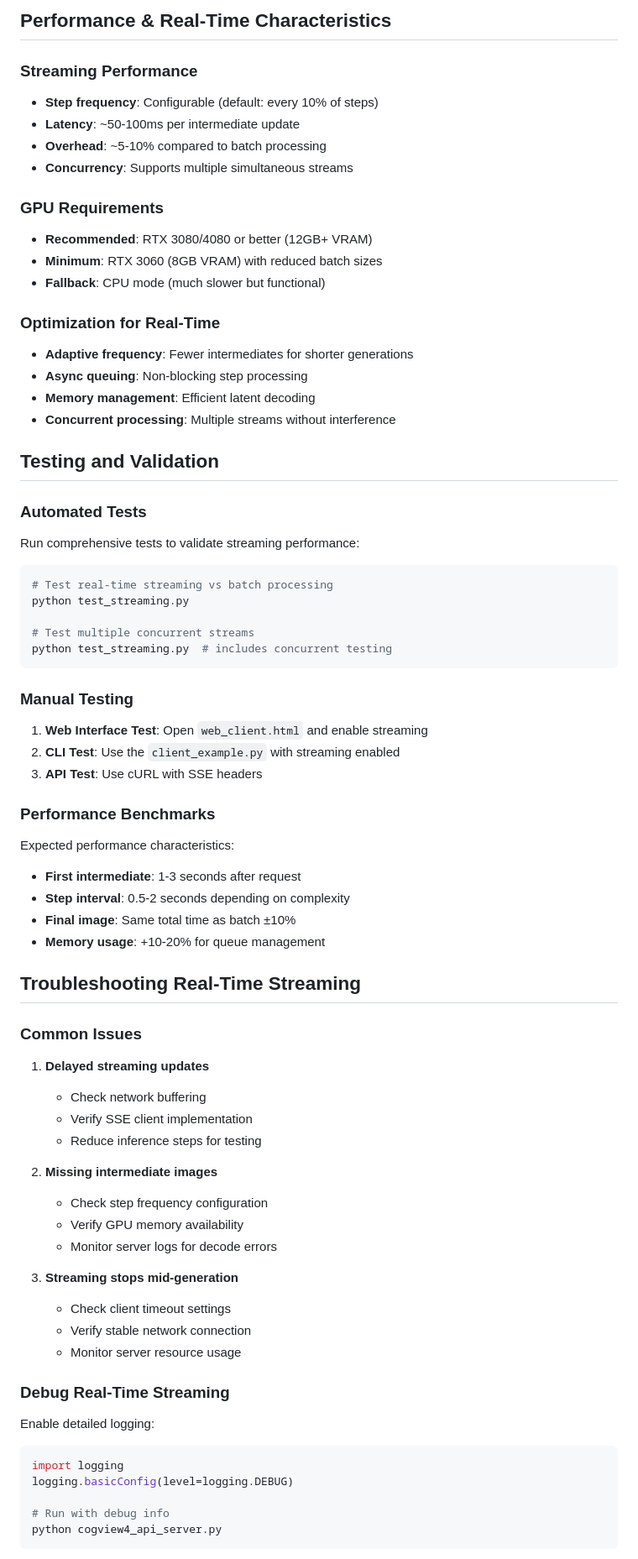
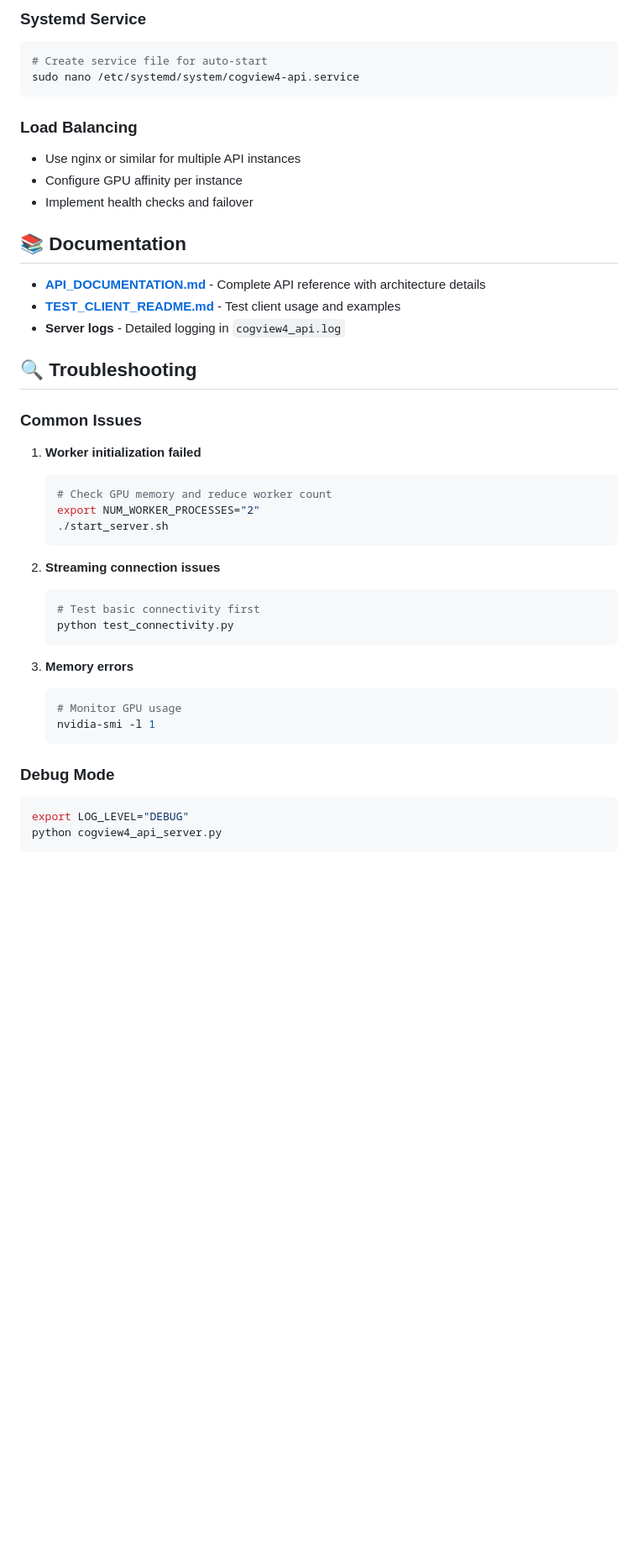
Before and after one commit to gongysh2004/CogView4-FastAPI, a Markdown page: README.md, the part around one of its changes. Shown at 84% size. Rendered like a GitHub page; blank space fills up the shorter version.

Commit message:
modify the readme to reflect the current status of the project.

````diff
--- a/README.md
+++ b/README.md
@@ -266,79 +264,48 @@ curl -X POST "http://localhost:8000/v1/images/generations" \
 ```
 
-## Performance & Real-Time Characteristics
-
-### Streaming Performance
-- **Step frequency**: Configurable (default: every 10% of steps)
-- **Latency**: ~50-100ms per intermediate update
-- **Overhead**: ~5-10% compared to batch processing
-- **Concurrency**: Supports multiple simultaneous streams
-
-### GPU Requirements
-- **Recommended**: RTX 3080/4080 or better (12GB+ VRAM)
-- **Minimum**: RTX 3060 (8GB VRAM) with reduced batch sizes
-- **Fallback**: CPU mode (much slower but functional)
-
-### Optimization for Real-Time
-- **Adaptive frequency**: Fewer intermediates for shorter generations
-- **Async queuing**: Non-blocking step processing
-- **Memory management**: Efficient latent decoding
-- **Concurrent processing**: Multiple streams without interference
-
-## Testing and Validation
-
-### Automated Tests
-
-Run comprehensive tests to validate streaming performance:
-
+### Systemd Service
 ```bash
-# Test real-time streaming vs batch processing
-python test_streaming.py
-
-# Test multiple concurrent streams
-python test_streaming.py  # includes concurrent testing
+# Create service file for auto-start
+sudo nano /etc/systemd/system/cogview4-api.service
 ```
 
-### Manual Testing
+### Load Balancing
+- Use nginx or similar for multiple API instances
+- Configure GPU affinity per instance
+- Implement health checks and failover
 
-1. **Web Interface Test**: Open `web_client.html` and enable streaming
-2. **CLI Test**: Use the `client_example.py` with streaming enabled
-3. **API Test**: Use cURL with SSE headers
+## 📚 Documentation
 
-### Performance Benchmarks
+- **[API_DOCUMENTATION.md](API_DOCUMENTATION.md)** - Complete API reference with architecture details
+- **[TEST_CLIENT_README.md](TEST_CLIENT_README.md)** - Test client usage and examples
+- **Server logs** - Detailed logging in `cogview4_api.log`
 
-Expected performance characteristics:
-- **First intermediate**: 1-3 seconds after request
-- **Step interval**: 0.5-2 seconds depending on complexity
-- **Final image**: Same total time as batch ±10%
-- **Memory usage**: +10-20% for queue management
-
-## Troubleshooting Real-Time Streaming
+## 🔍 Troubleshooting
 
 ### Common Issues
 
-1. **Delayed streaming updates**
-   - Check network buffering
-   - Verify SSE client implementation
-   - Reduce inference steps for testing
+1. **Worker initialization failed**
+   ```bash
+   # Check GPU memory and reduce worker count
+   export NUM_WORKER_PROCESSES="2"
+   ./start_server.sh
+   ```
 
-2. **Missing intermediate images**
-   - Check step frequency configuration
-   - Verify GPU memory availability
-   - Monitor server logs for decode errors
+2. **Streaming connection issues**
+   ```bash
+   # Test basic connectivity first
+   python test_connectivity.py
+   ```
 
-3. **Streaming stops mid-generation**
-   - Check client timeout settings
-   - Verify stable network connection
-   - Monitor server resource usage
+3. **Memory errors**
+   ```bash
+   # Monitor GPU usage
+   nvidia-smi -l 1
+   ```
 
-### Debug Real-Time Streaming
-
-Enable detailed logging:
-```python
-import logging
-logging.basicConfig(level=logging.DEBUG)
-
-# Run with debug info
+### Debug Mode
+```bash
+export LOG_LEVEL="DEBUG"
 python cogview4_api_server.py
 ```
 
````
Also changed, not shown: other parts of README.md (+232 -224 lines).
